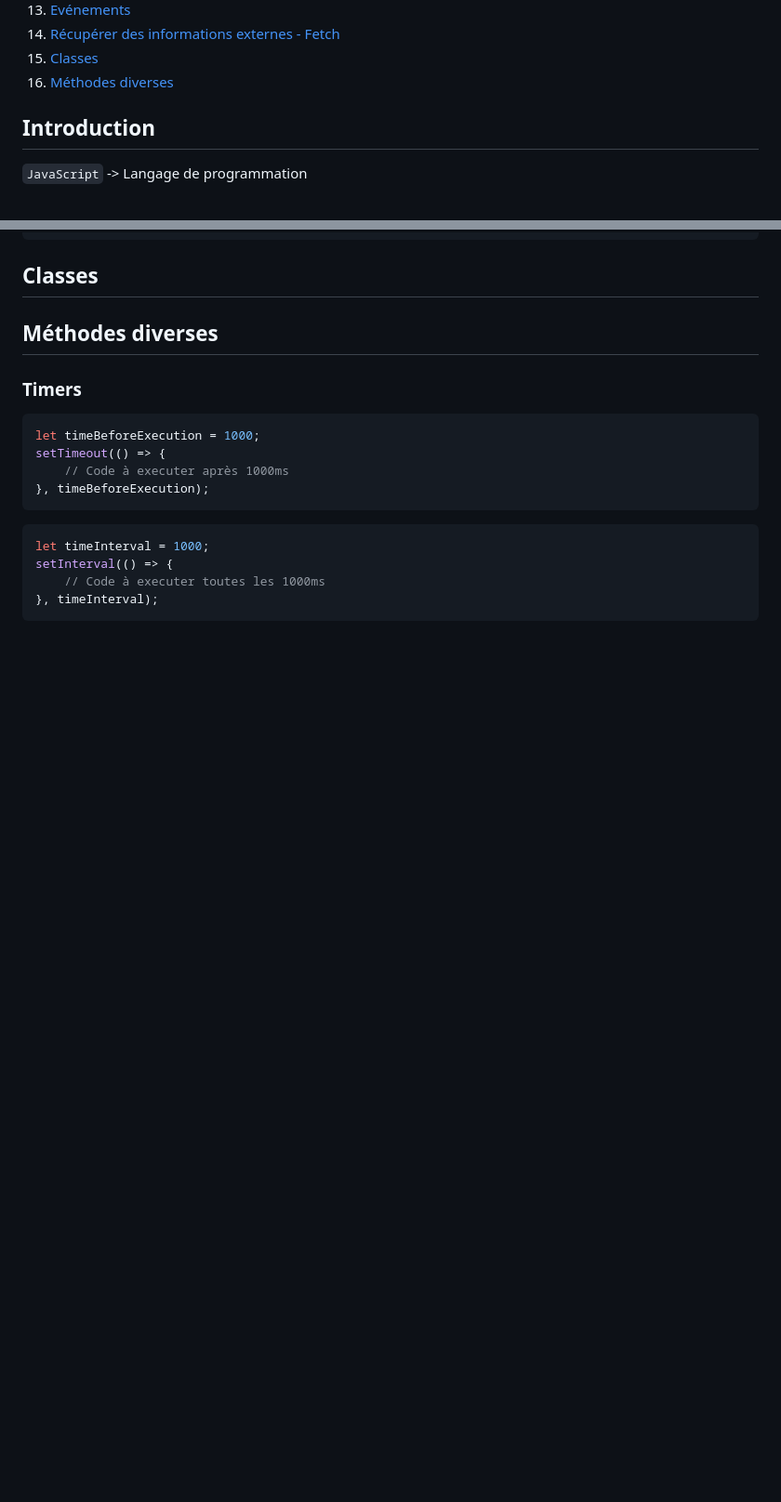
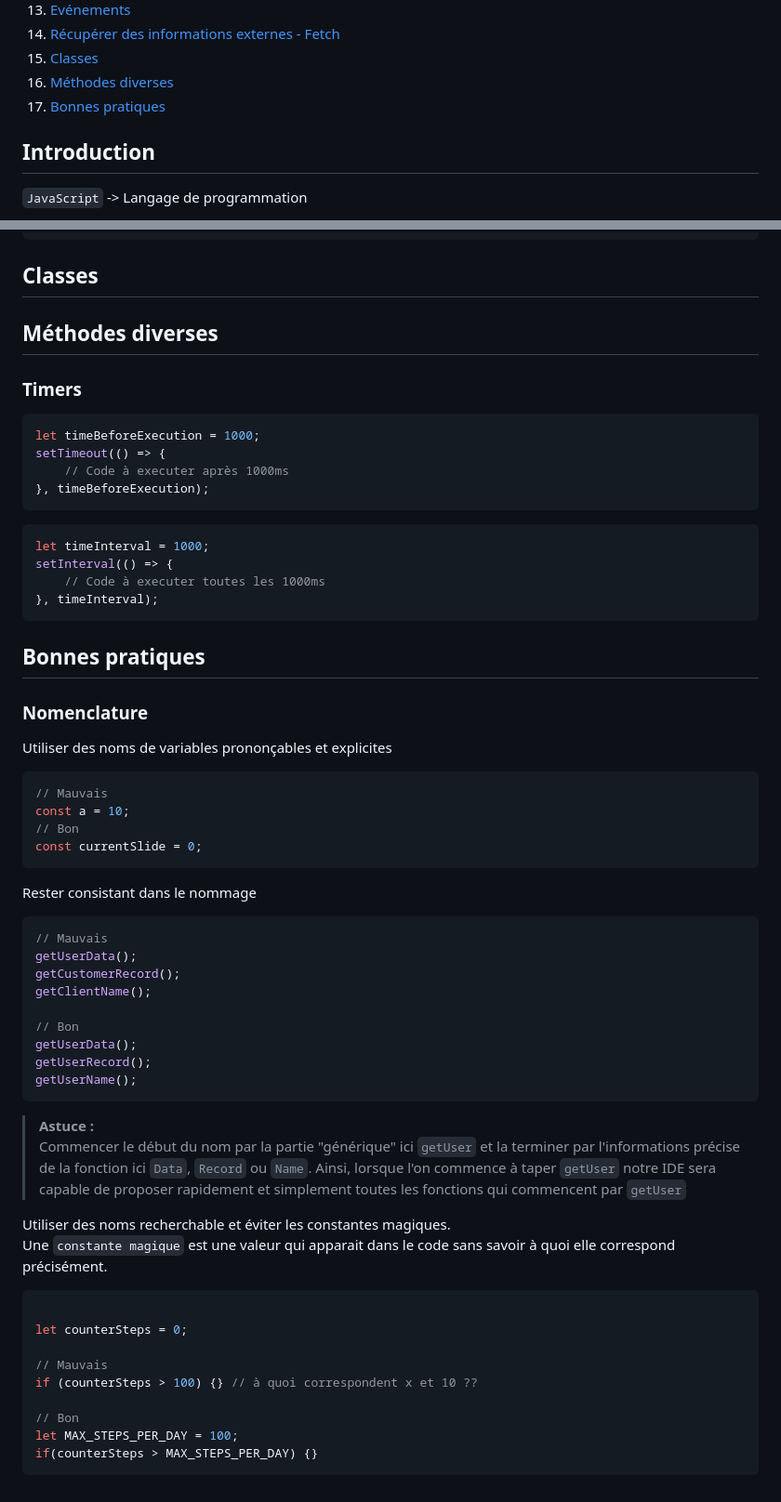
Before and after one commit to wmalbos/JavaScript-from-Zero-to-Proficiency, a Markdown page: javascript/readme.md, 2 parts joined by grey strips. Shown at 93% size. Rendered like a GitHub page; blank space fills up the shorter version.

Commit message:
(javascript) - update cheat sheet

````diff
--- a/javascript/readme.md
+++ b/javascript/readme.md
@@ -17,6 +17,8 @@
 14. [Récupérer des informations externes - Fetch](#récupérer-des-informations-externes---fetch)
 15. [Classes](#classes)
 16. [Méthodes diverses](#méthodes-diverses)
+17. [Bonnes pratiques](#bonnes-pratiques)
+
 
 
 ## Introduction
@@ -636,3 +638,42 @@ setInterval(() => {
     // Code à executer toutes les 1000ms
 }, timeInterval);
 ```
+
+## Bonnes pratiques
+
+### Nomenclature
+Utiliser des noms de variables prononçables et explicites
+```javascript
+// Mauvais
+const a = 10;
+// Bon
+const currentSlide = 0;
+```
+
+Rester consistant dans le nommage
+```javascript
+// Mauvais
+getUserData();
+getCustomerRecord();
+getClientName();
+
+// Bon
+getUserData();
+getUserRecord();
+getUserName();
+```
+> **Astuce :**<br/> Commencer le début du nom par la partie "générique" ici `getUser` et la terminer par l'informations précise de la fonction ici `Data`, `Record` ou `Name`. Ainsi, lorsque l'on commence à taper `getUser` notre IDE sera capable de proposer rapidement et simplement toutes les fonctions qui commencent par `getUser`
+
+Utiliser des noms recherchable et éviter les constantes magiques.<br />
+Une `constante magique` est une valeur qui apparait dans le code sans savoir à quoi elle correspond précisément.
+```javascript
+
+let counterSteps = 0;
+
+// Mauvais
+if (counterSteps > 100) {} // à quoi correspondent x et 10 ??
+
+// Bon
+let MAX_STEPS_PER_DAY = 100;
+if(counterSteps > MAX_STEPS_PER_DAY) {}
+```
````
